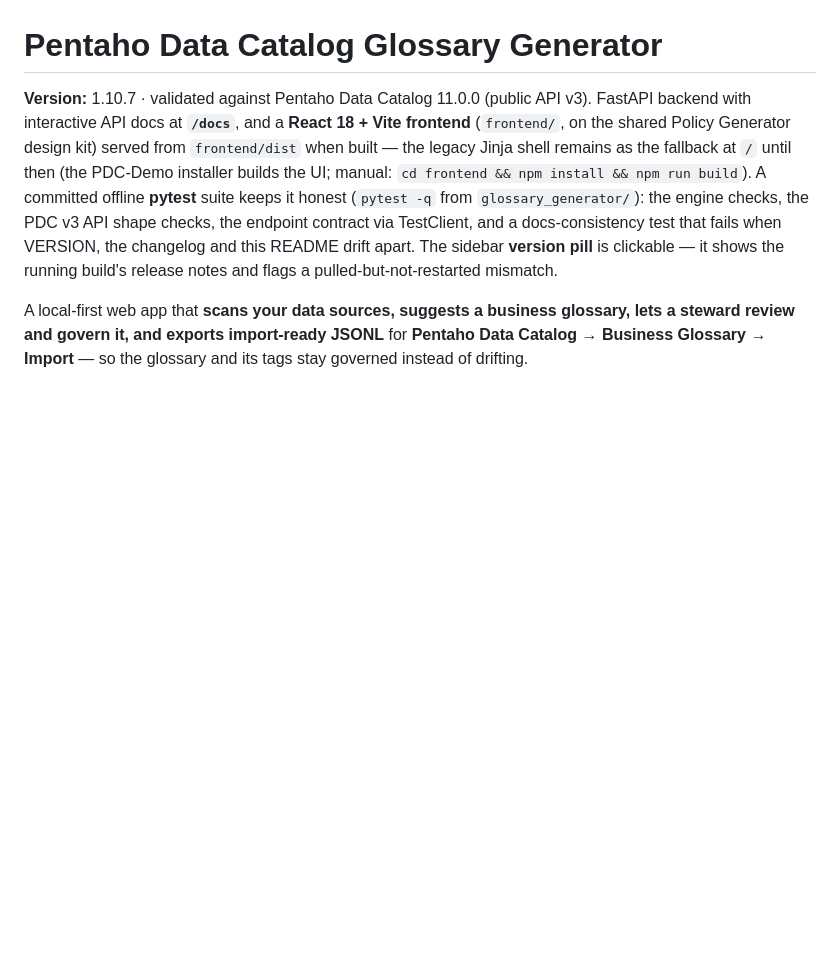
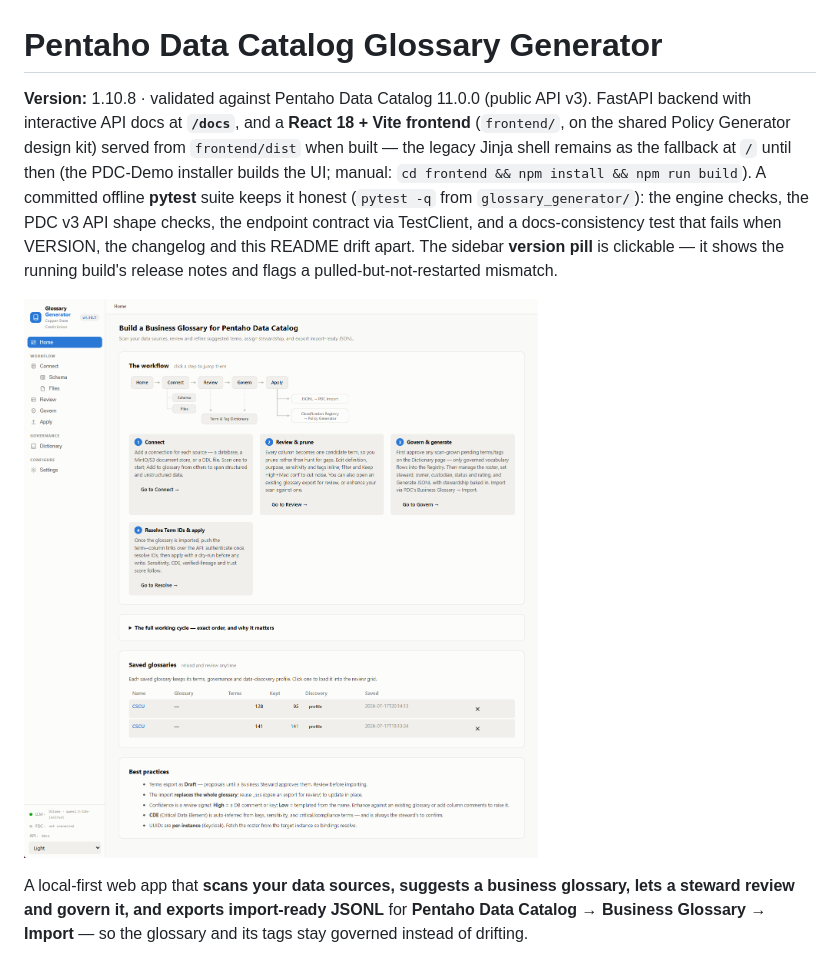
Before and after one commit to jporeilly/PDC-Glossary-Generator, a Markdown page: README.md, the part around one of its changes. Drawn GitHub-style; pictures changed too: image/README/1784366725164.png (added); blank space fills up the shorter version.

```diff
--- a/README.md
+++ b/README.md
@@ -1,6 +1,6 @@
 # Pentaho Data Catalog Glossary Generator
 
-**Version:** 1.10.7 · validated against Pentaho Data Catalog 11.0.0 (public
+**Version:** 1.10.8 · validated against Pentaho Data Catalog 11.0.0 (public
 API v3). FastAPI backend with interactive API docs at **`/docs`**, and a
 **React 18 + Vite frontend** (`frontend/`, on the shared Policy Generator
 design kit) served from `frontend/dist` when built — the legacy Jinja shell
@@ -12,6 +12,8 @@ endpoint contract via TestClient, and a docs-consistency test that fails when
 VERSION, the changelog and this README drift apart. The sidebar
 **version pill** is clickable — it shows the running build's release notes
 and flags a pulled-but-not-restarted mismatch.
+
+![1784366725164](image/README/1784366725164.png)
 
 A local-first web app that **scans your data sources, suggests a business
 glossary, lets a steward review and govern it, and exports import-ready JSONL**
```
Also changed, not shown: other parts of README.md (+18 -16 lines), docs/CHANGELOG.md (+12 -0 lines), docs/GUIDE.md (+11 -9 lines), 3 other files.
